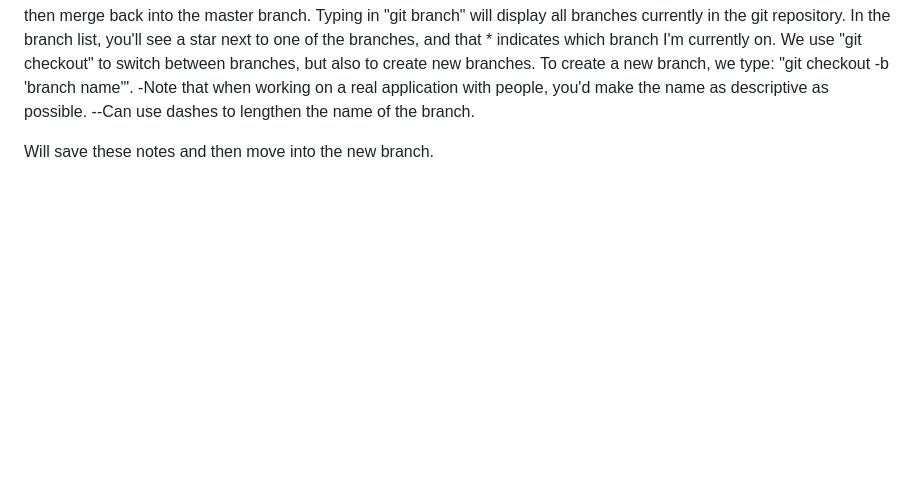
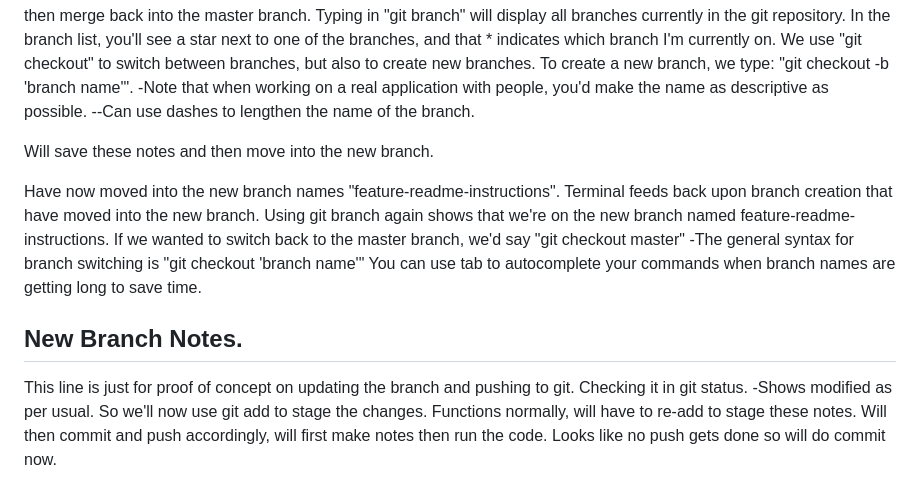
Before and after one commit to Michael-Geel/Demo-Repo2, a Markdown page: README.md, the part around the change. Drawn GitHub-style; blank space fills up the shorter version.

Commit message:
New branch updates

```diff
--- a/README.md
+++ b/README.md
@@ -48,3 +48,20 @@ To create a new branch, we type: "git checkout -b 'branch name'".
 --Can use dashes to lengthen the name of the branch.
 
 Will save these notes and then move into the new branch.
+
+Have now moved into the new branch names "feature-readme-instructions".
+Terminal feeds back upon branch creation that have moved into the new branch.
+Using git branch again shows that we're on the new branch named feature-readme-instructions.
+If we wanted to switch back to the master branch, we'd say "git checkout master"
+-The general syntax for branch switching is "git checkout 'branch name'"
+You can use tab to autocomplete your commands when branch names are getting long to save time.
+
+## New Branch Notes.
+
+This line is just for proof of concept on updating the branch and pushing to git.
+Checking it in git status.
+-Shows modified as per usual.
+So we'll now use git add to stage the changes.
+Functions normally, will have to re-add to stage these notes.
+Will then commit and push accordingly, will first make notes then run the code.
+Looks like no push gets done so will do commit now.
```
